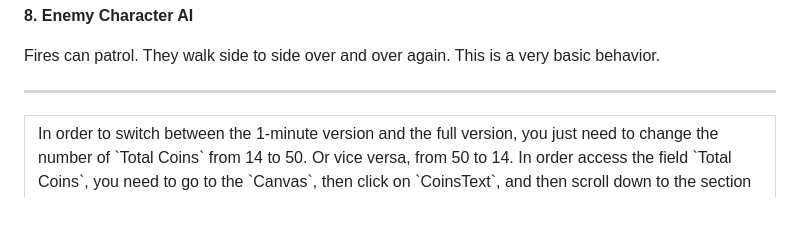
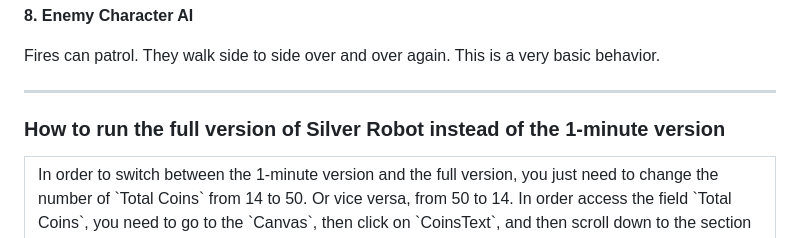
Before and after one commit to jckuri/silver_robot_v2, a Markdown page: README.md, the part around the change. Rendered like a GitHub page; blank space fills up the shorter version.

```diff
--- a/README.md
+++ b/README.md
@@ -106,6 +106,8 @@ Fires can patrol. They walk side to side over and over again. This is a very bas
 
 ---------------------------
 
+### How to run the full version of Silver Robot instead of the 1-minute version
+
 <table border="1">
 
 <tr><td>
```
